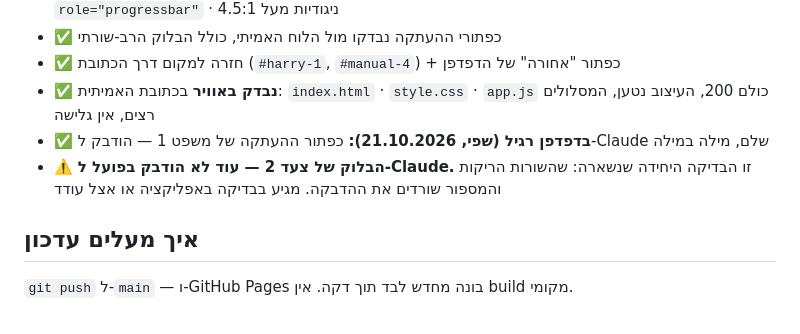
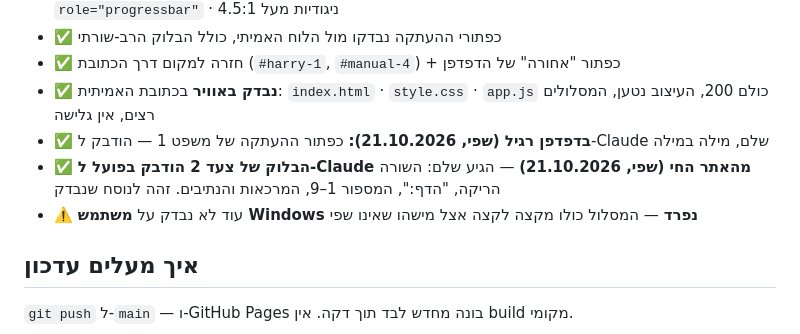
Before and after one commit to shefyg/clean-claude-guide, a Markdown page: HANDOFF.md, the part around the change. Rendered like a GitHub page.

Commit message:
Close the last open check: the step 2 block pastes intact from the live site

```diff
--- a/HANDOFF.md
+++ b/HANDOFF.md
@@ -46,7 +46,8 @@ app.js       בחירת מסלול, ניווט, כפתורי העתקה
 - ✅ חזרה למקום דרך הכתובת (`#harry-1`, `#manual-4`) + כפתור "אחורה" של הדפדפן
 - ✅ **נבדק באוויר** בכתובת האמיתית: `index.html` · `style.css` · `app.js` כולם 200, העיצוב נטען, המסלולים רצים, אין גלישה
 - ✅ **בדפדפן רגיל (שפי, 21.10.2026):** כפתור ההעתקה של משפט 1 — הודבק ל-Claude שלם, מילה במילה
-- ⚠️ **הבלוק של צעד 2 — עוד לא הודבק בפועל ל-Claude.** זו הבדיקה היחידה שנשארה: שהשורות הריקות והמספור שורדים את ההדבקה. מגיע בבדיקה באפליקציה או אצל עודד
+- ✅ **הבלוק של צעד 2 הודבק בפועל ל-Claude מהאתר החי (שפי, 21.10.2026)** — הגיע שלם: השורה הריקה, "הדף:", המספור 1–9, המרכאות והנתיבים. זהה לנוסח שנבדק
+- ⚠️ עוד לא נבדק על **משתמש Windows נפרד** — המסלול כולו מקצה לקצה אצל מישהו שאינו שפי
 
 ## איך מעלים עדכון
 `git push` ל-`main` — ו-GitHub Pages בונה מחדש לבד תוך דקה. אין build מקומי.
```
